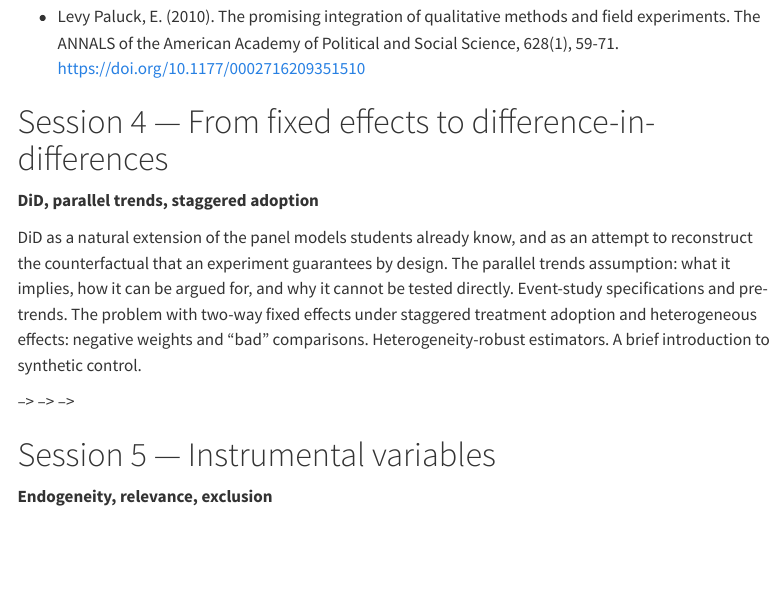
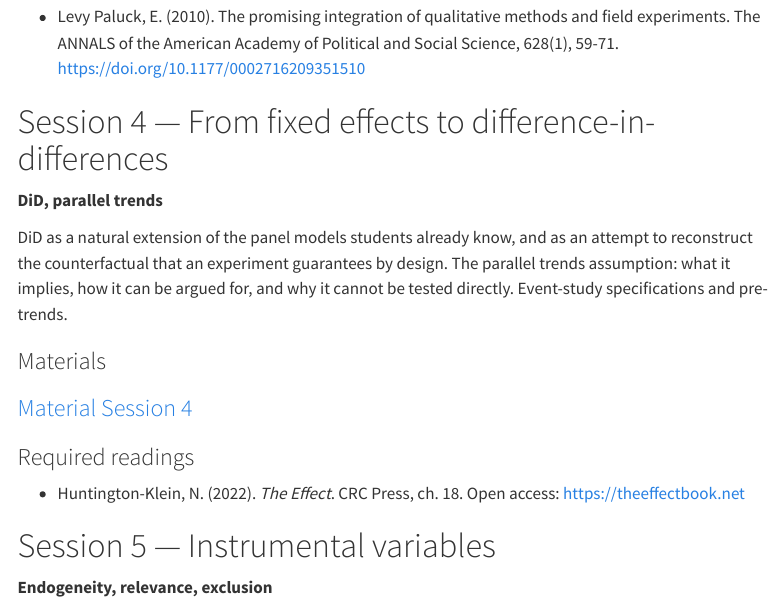
Before and after one commit to francescovisconti/qmm2627, a Quarto document (sessions.qmd): the page in a window 1100 px wide, from 2180 px down. Rendered offline with R 4.5, knitr and Pandoc in place of Quarto, with nearby package versions; menus at the side of the page are left out.

Commit message:
Session 4 materials and readings

```diff
--- a/sessions.qmd
+++ b/sessions.qmd
@@ -118,27 +118,25 @@ Randomization as the solution to the identification problem: what changes, in a
 
 # Session 4 — From fixed effects to difference-in-differences {#session-4}
 
-**DiD, parallel trends, staggered adoption**
+**DiD, parallel trends**
 
 <!-- Date: TBA -->
 
-DiD as a natural extension of the panel models students already know, and as an attempt to reconstruct the counterfactual that an experiment guarantees by design. The parallel trends assumption: what it implies, how it can be argued for, and why it cannot be tested directly. Event-study specifications and pre-trends. The problem with two-way fixed effects under staggered treatment adoption and heterogeneous effects: negative weights and "bad" comparisons. Heterogeneity-robust estimators. A brief introduction to synthetic control.
+DiD as a natural extension of the panel models students already know, and as an attempt to reconstruct the counterfactual that an experiment guarantees by design. The parallel trends assumption: what it implies, how it can be argued for, and why it cannot be tested directly. Event-study specifications and pre-trends.
 
 <!-- ::: lab -->
 <!-- **STATA lab:** `xtdidregress` and `estat trendplots`; the `csdid` and `did_imputation` estimators; building an event-study plot. -->
 <!-- ::: -->
 
-<!-- ### Materials -->
+### Materials
 
-<!-- *Slides, do-file and data will be posted here.* -->
+### [Material Session 4](https://luiss-my.sharepoint.com/:u:/g/personal/fvisconti_luiss_it/IQB5oqfWgcLbS4zgG9d4IDnEATcVo88A_07EBFb-o0RSQWI?e=EP8v4g "Material Session 4")
 
-<!-- <!-- ### [Slides Session 4](LINK "Slides Session 4") --> -->
-<!-- <!-- - [Do-file](LINK) --> -->
-<!-- <!-- - [Data](LINK) --> -->
+### Required readings
 
-<!-- ### Required readings -->
+-   Huntington-Klein, N. (2022). *The Effect*. CRC Press, ch. 18. Open access: <https://theeffectbook.net>
 
-<!-- -   Huntington-Klein, N. (2022). *The Effect*. CRC Press, ch. 18. Open access: <https://theeffectbook.net> -->
+
 <!-- -   Roth, J., Sant'Anna, P. H. C., Bilinski, A., & Poe, J. (2023). What's Trending in Difference-in-Differences? A Synthesis of the Recent Econometrics Literature. *Journal of Econometrics*, 235(2), 2218–2244 (sections indicated in class). <https://doi.org/10.1016/j.jeconom.2023.03.008> -->
 
 <!-- ### Optional readings -->
```
